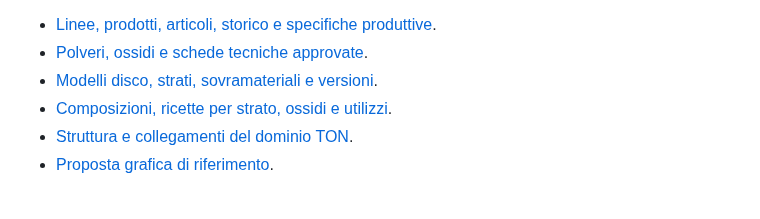
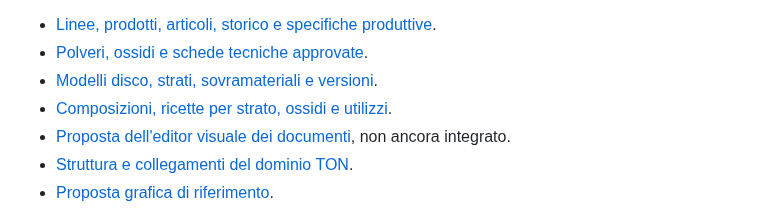
Before and after one commit to UniSgamb98/Orodent-EcoS, a Markdown page: docs/ton.md, the part around the change. Rendered like a GitHub page.

Commit message:
Propose visual TON document editor with drag-and-drop blocks and print previews

```diff
--- a/docs/ton.md
+++ b/docs/ton.md
@@ -20,6 +20,7 @@ contatori fittizi o comandi non implementati. Il cubaggio resta rinviato.
 - [Polveri, ossidi e schede tecniche approvate](ton-polveri.md).
 - [Modelli disco, strati, sovramateriali e versioni](ton-modelli-disco.md).
 - [Composizioni, ricette per strato, ossidi e utilizzi](ton-composizioni.md).
+- [Proposta dell'editor visuale dei documenti](ton-documenti-proposta.md), non ancora integrato.
 - [Struttura e collegamenti del dominio TON](ton-schema-proposta.md).
 - [Proposta grafica di riferimento](ton-cataloghi-proposta.md).
 
```
Also changed, not shown: docs/ton-documenti-proposta.md (added, +118 -0 lines), docs/mockups/ton-documenti-anteprima.png (added), docs/mockups/ton-documenti-compatta.png (added), docs/mockups/ton-documenti-editor.png (added), docs/mockups/ton-documenti-multipagina.png (added), 3 other files.
